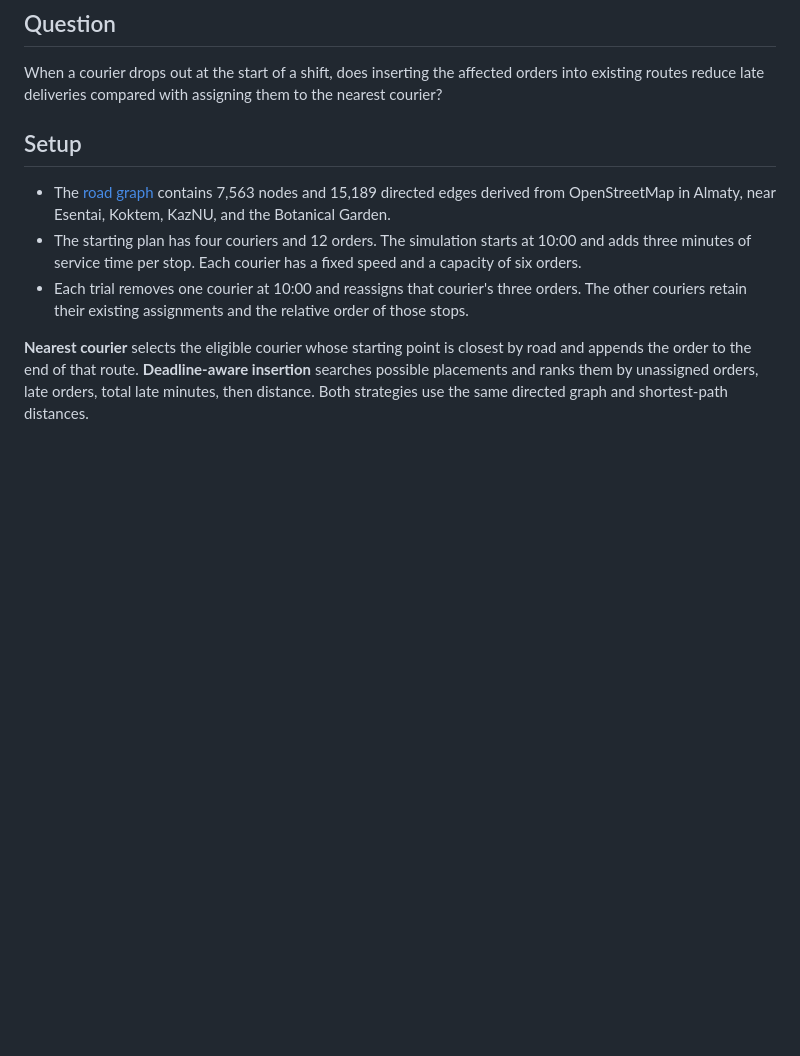
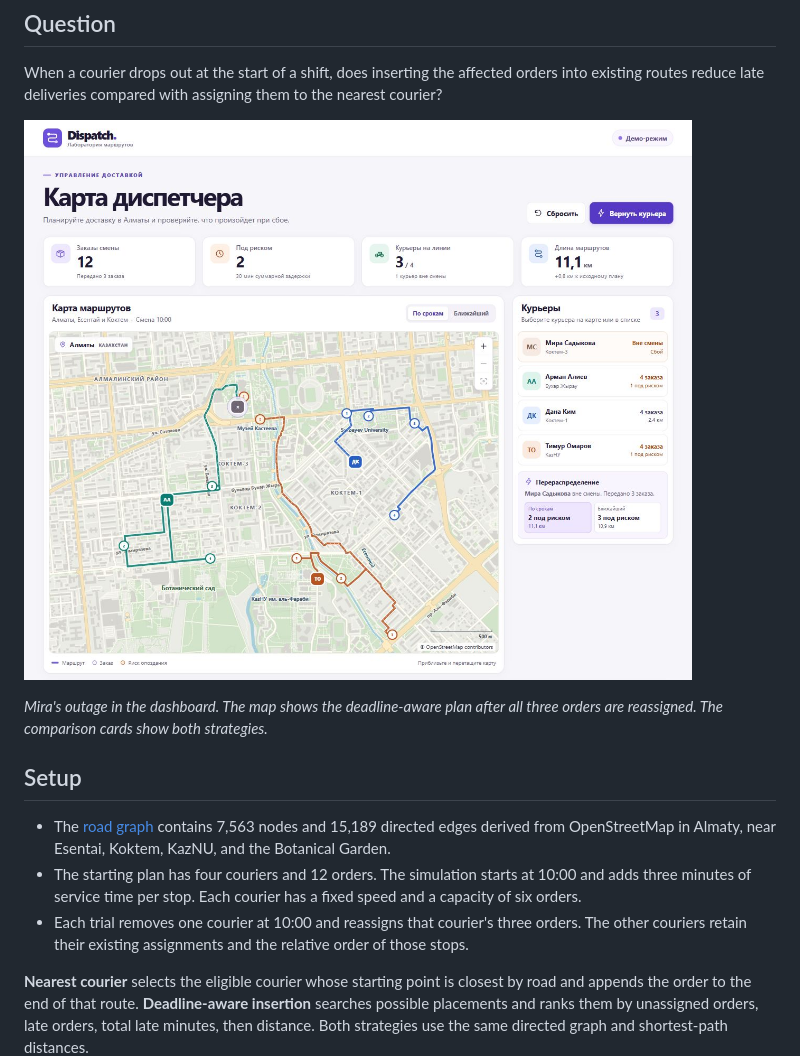
Before and after one commit to kiikbye/dispatch-map, a Markdown page: REPORT.md, the part around the change. Drawn GitHub-style; pictures changed too: docs/almaty-outage.jpg (added); blank space fills up the shorter version.

```diff
--- a/REPORT.md
+++ b/REPORT.md
@@ -3,6 +3,10 @@
 ## Question
 
 When a courier drops out at the start of a shift, does inserting the affected orders into existing routes reduce late deliveries compared with assigning them to the nearest courier?
+
+![Dispatch Map showing the Almaty routes after Mira drops out, with two orders at risk in the deadline-aware plan and three in the nearest-courier plan](docs/almaty-outage.jpg)
+
+*Mira's outage in the dashboard. The map shows the deadline-aware plan after all three orders are reassigned. The comparison cards show both strategies.*
 
 ## Setup
 
```
Also changed, not shown: README.md (+2 -0 lines).
